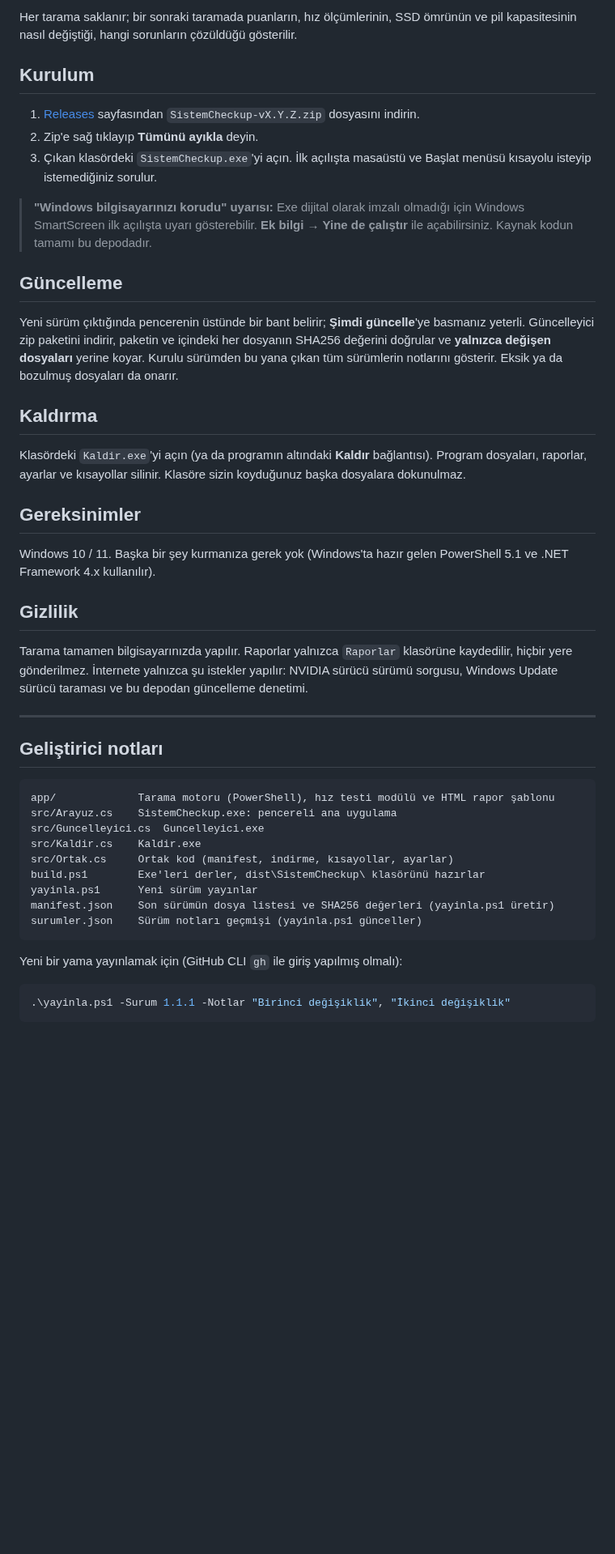
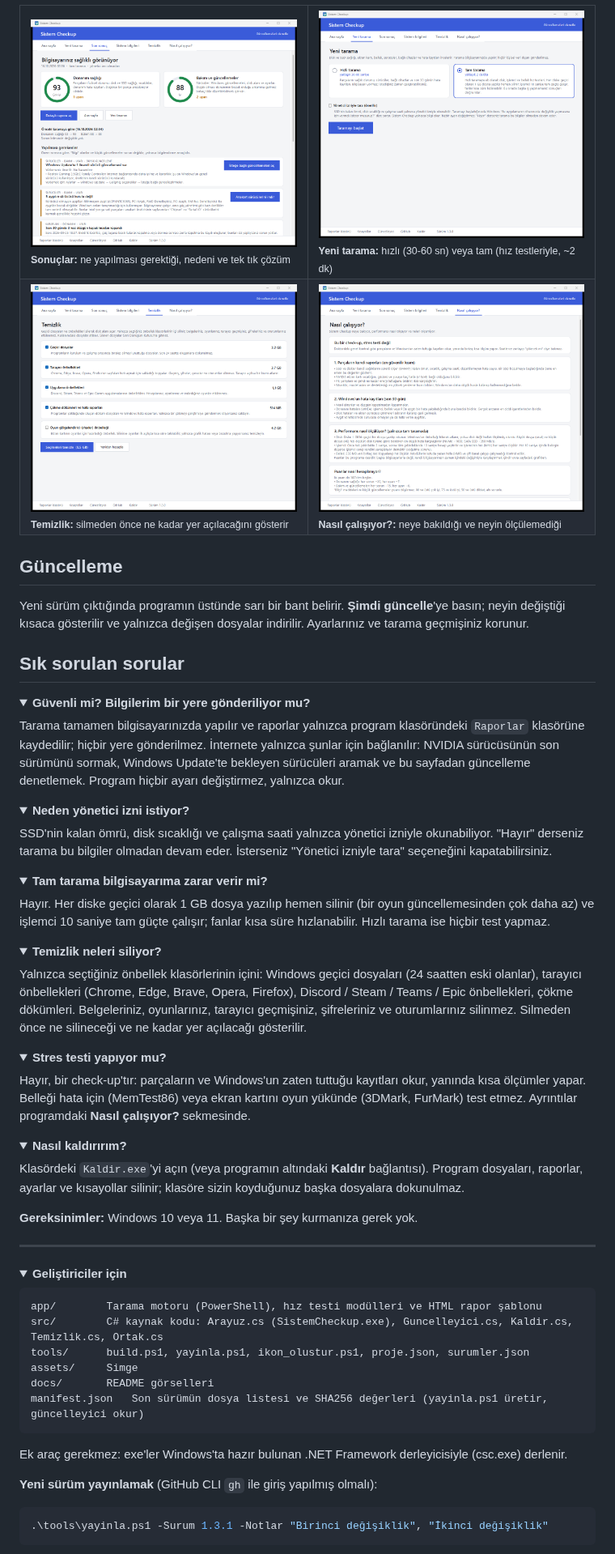
Before and after one commit to emiraneren/SistemCheckup, a Markdown page: README.md, the part around one of its changes. Shown at 81% size. Drawn GitHub-style; pictures changed too: docs/nasil-calisiyor.png (added), docs/sonuc.png (added), docs/temizlik.png (added); folded sections open; blank space fills up the shorter version.

````diff
--- a/README.md
+++ b/README.md
@@ -26,49 +59,78 @@ Sonuçta iki ayrı puan verilir:
 
-Her tarama saklanır; bir sonraki taramada puanların, hız ölçümlerinin, SSD ömrünün ve pil kapasitesinin nasıl değiştiği, hangi sorunların çözüldüğü gösterilir.
-
-## Kurulum
-
-1. [Releases](../../releases/latest) sayfasından `SistemCheckup-vX.Y.Z.zip` dosyasını indirin.
-2. Zip'e sağ tıklayıp **Tümünü ayıkla** deyin.
-3. Çıkan klasördeki `SistemCheckup.exe`'yi açın. İlk açılışta masaüstü ve Başlat menüsü kısayolu isteyip istemediğiniz sorulur.
-
-> **"Windows bilgisayarınızı korudu" uyarısı:** Exe dijital olarak imzalı olmadığı için Windows SmartScreen ilk açılışta uyarı gösterebilir. **Ek bilgi → Yine de çalıştır** ile açabilirsiniz. Kaynak kodun tamamı bu depodadır.
+<table>
+<tr>
+<td width="50%"><img src="docs/sonuc.png" alt="Sonuçlar"><br><sub><b>Sonuçlar:</b> ne yapılması gerektiği, nedeni ve tek tık çözüm</sub></td>
+<td width="50%"><img src="docs/yeni-tarama.png" alt="Yeni tarama"><br><sub><b>Yeni tarama:</b> hızlı (30-60 sn) veya tam (hız testleriyle, ~2 dk)</sub></td>
+</tr>
+<tr>
+<td width="50%"><img src="docs/temizlik.png" alt="Temizlik"><br><sub><b>Temizlik:</b> silmeden önce ne kadar yer açılacağını gösterir</sub></td>
+<td width="50%"><img src="docs/nasil-calisiyor.png" alt="Nasıl çalışıyor"><br><sub><b>Nasıl çalışıyor?:</b> neye bakıldığı ve neyin ölçülemediği</sub></td>
+</tr>
+</table>
 
 ## Güncelleme
 
-Yeni sürüm çıktığında pencerenin üstünde bir bant belirir; **Şimdi güncelle**'ye basmanız yeterli. Güncelleyici zip paketini indirir, paketin ve içindeki her dosyanın SHA256 değerini doğrular ve **yalnızca değişen dosyaları** yerine koyar. Kurulu sürümden bu yana çıkan tüm sürümlerin notlarını gösterir. Eksik ya da bozulmuş dosyaları da onarır.
+Yeni sürüm çıktığında programın üstünde sarı bir bant belirir. **Şimdi güncelle**'ye basın; neyin değiştiği kısaca gösterilir ve yalnızca değişen dosyalar indirilir. Ayarlarınız ve tarama geçmişiniz korunur.
 
-## Kaldırma
+## Sık sorulan sorular
 
-Klasördeki `Kaldir.exe`'yi açın (ya da programın altındaki **Kaldır** bağlantısı). Program dosyaları, raporlar, ayarlar ve kısayollar silinir. Klasöre sizin koyduğunuz başka dosyalara dokunulmaz.
+<details>
+<summary><b>Güvenli mi? Bilgilerim bir yere gönderiliyor mu?</b></summary>
 
-## Gereksinimler
+Tarama tamamen bilgisayarınızda yapılır ve raporlar yalnızca program klasöründeki `Raporlar` klasörüne kaydedilir; hiçbir yere gönderilmez. İnternete yalnızca şunlar için bağlanılır: NVIDIA sürücüsünün son sürümünü sormak, Windows Update'te bekleyen sürücüleri aramak ve bu sayfadan güncelleme denetlemek. Program hiçbir ayarı değiştirmez, yalnızca okur.
+</details>
 
-Windows 10 / 11. Başka bir şey kurmanıza gerek yok (Windows'ta hazır gelen PowerShell 5.1 ve .NET Framework 4.x kullanılır).
+<details>
+<summary><b>Neden yönetici izni istiyor?</b></summary>
 
-## Gizlilik
+SSD'nin kalan ömrü, disk sıcaklığı ve çalışma saati yalnızca yönetici izniyle okunabiliyor. "Hayır" derseniz tarama bu bilgiler olmadan devam eder. İsterseniz "Yönetici izniyle tara" seçeneğini kapatabilirsiniz.
+</details>
 
-Tarama tamamen bilgisayarınızda yapılır. Raporlar yalnızca `Raporlar` klasörüne kaydedilir, hiçbir yere gönderilmez. İnternete yalnızca şu istekler yapılır: NVIDIA sürücü sürümü sorgusu, Windows Update sürücü taraması ve bu depodan güncelleme denetimi.
+<details>
+<summary><b>Tam tarama bilgisayarıma zarar verir mi?</b></summary>
+
+Hayır. Her diske geçici olarak 1 GB dosya yazılıp hemen silinir (bir oyun güncellemesinden çok daha az) ve işlemci 10 saniye tam güçte çalışır; fanlar kısa süre hızlanabilir. Hızlı tarama ise hiçbir test yapmaz.
+</details>
+
+<details>
+<summary><b>Temizlik neleri siliyor?</b></summary>
+
+Yalnızca seçtiğiniz önbellek klasörlerinin içini: Windows geçici dosyaları (24 saatten eski olanlar), tarayıcı önbellekleri (Chrome, Edge, Brave, Opera, Firefox), Discord / Steam / Teams / Epic önbellekleri, çökme dökümleri. Belgeleriniz, oyunlarınız, tarayıcı geçmişiniz, şifreleriniz ve oturumlarınız silinmez. Silmeden önce ne silineceği ve ne kadar yer açılacağı gösterilir.
+</details>
+
+<details>
+<summary><b>Stres testi yapıyor mu?</b></summary>
+
+Hayır, bir check-up'tır: parçaların ve Windows'un zaten tuttuğu kayıtları okur, yanında kısa ölçümler yapar. Belleği hata için (MemTest86) veya ekran kartını oyun yükünde (3DMark, FurMark) test etmez. Ayrıntılar programdaki **Nasıl çalışıyor?** sekmesinde.
+</details>
+
+<details>
+<summary><b>Nasıl kaldırırım?</b></summary>
+
+Klasördeki `Kaldir.exe`'yi açın (veya programın altındaki **Kaldır** bağlantısı). Program dosyaları, raporlar, ayarlar ve kısayollar silinir; klasöre sizin koyduğunuz başka dosyalara dokunulmaz.
+</details>
+
+**Gereksinimler:** Windows 10 veya 11. Başka bir şey kurmanıza gerek yok.
 
 ---
 
-## Geliştirici notları
+<details>
+<summary><b>Geliştiriciler için</b></summary>
 
 ```
-app/             Tarama motoru (PowerShell), hız testi modülü ve HTML rapor şablonu
-src/Arayuz.cs    SistemCheckup.exe: pencereli ana uygulama
-src/Guncelleyici.cs  Guncelleyici.exe
-src/Kaldir.cs    Kaldir.exe
-src/Ortak.cs     Ortak kod (manifest, indirme, kısayollar, ayarlar)
-build.ps1        Exe'leri derler, dist\SistemCheckup\ klasörünü hazırlar
-yayinla.ps1      Yeni sürüm yayınlar
-manifest.json    Son sürümün dosya listesi ve SHA256 değerleri (yayinla.ps1 üretir)
-surumler.json    Sürüm notları geçmişi (yayinla.ps1 günceller)
+app/        Tarama motoru (PowerShell), hız testi modülleri ve HTML rapor şablonu
+src/        C# kaynak kodu: Arayuz.cs (SistemCheckup.exe), Guncelleyici.cs, Kaldir.cs, Temizlik.cs, Ortak.cs
+tools/      build.ps1, yayinla.ps1, ikon_olustur.ps1, proje.json, surumler.json
+assets/     Simge
+docs/       README görselleri
+manifest.json   Son sürümün dosya listesi ve SHA256 değerleri (yayinla.ps1 üretir, güncelleyici okur)
 ```
 
-Yeni bir yama yayınlamak için (GitHub CLI `gh` ile giriş yapılmış olmalı):
+Ek araç gerekmez: exe'ler Windows'ta hazır bulunan .NET Framework derleyicisiyle (csc.exe) derlenir.
+
+**Yeni sürüm yayınlamak** (GitHub CLI `gh` ile giriş yapılmış olmalı):
 
 ```powershell
-.\yayinla.ps1 -Surum 1.1.1 -Notlar "Birinci değişiklik", "İkinci değişiklik"
+.\tools\yayinla.ps1 -Surum 1.3.1 -Notlar "Birinci değişiklik", "İkinci değişiklik"
 ```
 
````
Also changed, not shown: other parts of README.md (+53 -23 lines), DEGISIKLIKLER.md (+6 -0 lines), docs/ana-sayfa.png (added), docs/ikon.png (added), 13 other files.
